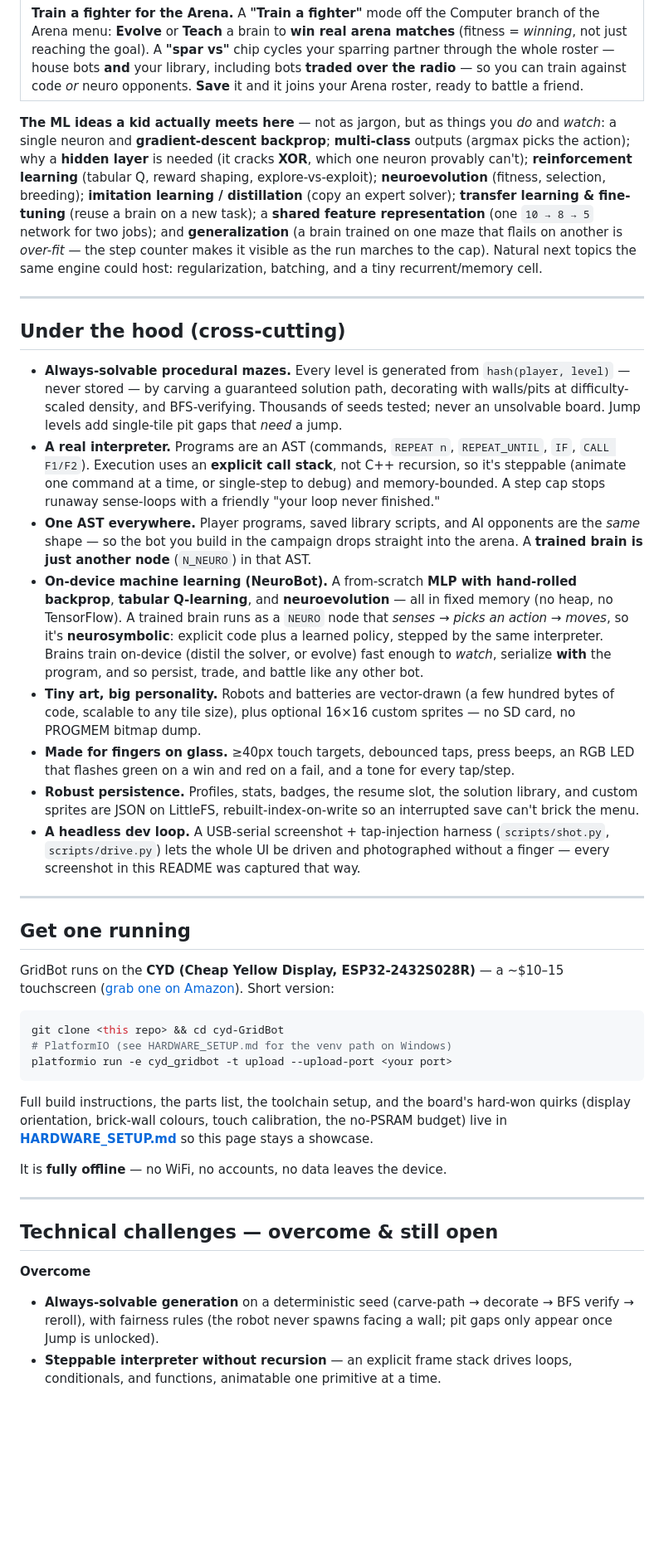
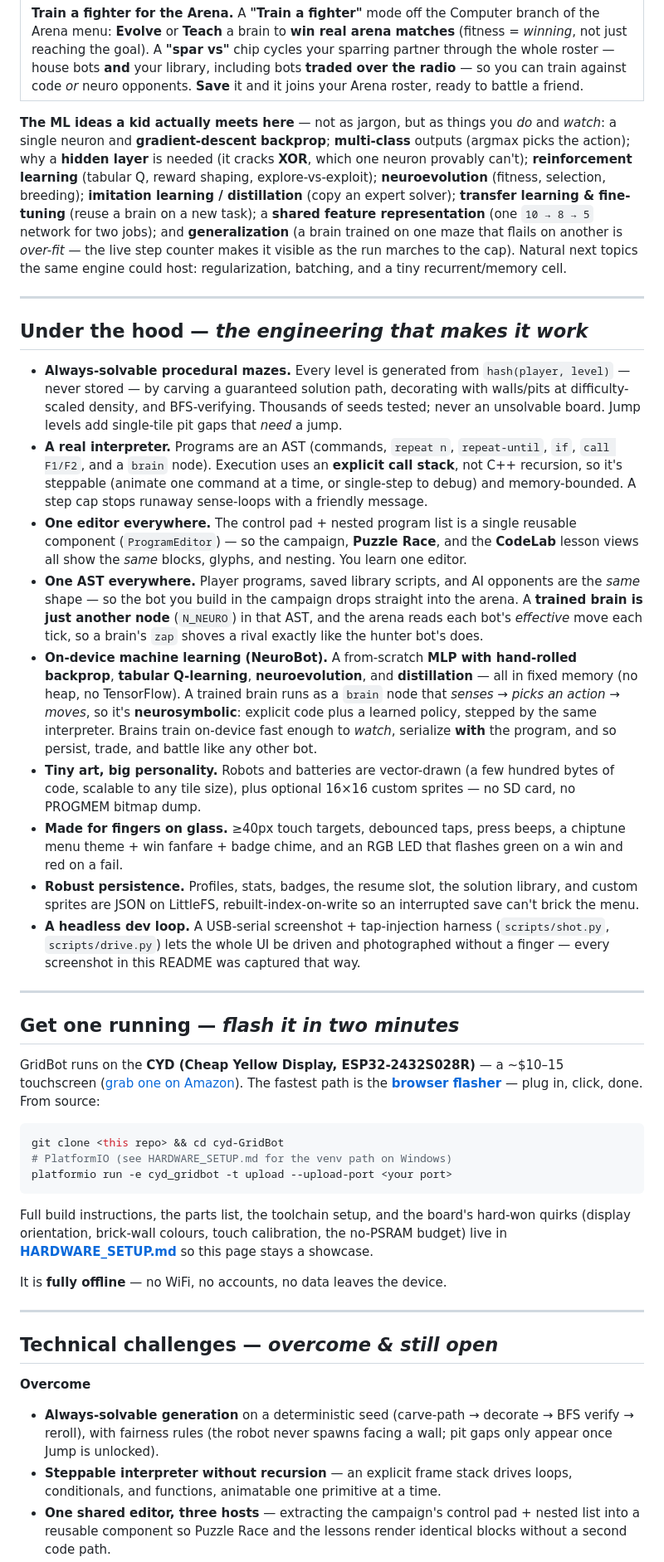
Before and after one commit to JamesDavid/cyd-GridBot, a Markdown page: README.md, the part around one of its changes. Shown at 83% size. Drawn GitHub-style; blank space fills up the shorter version.

````diff
--- a/README.md
+++ b/README.md
@@ -214,34 +212,40 @@ hook, and the whole difficulty curve is designed to lead there.
 |:--|
 | **Train a fighter for the Arena.** A **"Train a fighter"** mode off the Computer branch of the Arena menu: **Evolve** or **Teach** a brain to **win real arena matches** (fitness = *winning*, not just reaching the goal). A **"spar vs"** chip cycles your sparring partner through the whole roster — house bots **and** your library, including bots **traded over the radio** — so you can train against code *or* neuro opponents. **Save** it and it joins your Arena roster, ready to battle a friend. |
 
-**The ML ideas a kid actually meets here** — not as jargon, but as things you *do* and *watch*: a single neuron and **gradient-descent backprop**; **multi-class** outputs (argmax picks the action); why a **hidden layer** is needed (it cracks **XOR**, which one neuron provably can't); **reinforcement learning** (tabular Q, reward shaping, explore-vs-exploit); **neuroevolution** (fitness, selection, breeding); **imitation learning / distillation** (copy an expert solver); **transfer learning & fine-tuning** (reuse a brain on a new task); a **shared feature representation** (one `10 → 8 → 5` network for two jobs); and **generalization** (a brain trained on one maze that flails on another is *over-fit* — the step counter makes it visible as the run marches to the cap). Natural next topics the same engine could host: regularization, batching, and a tiny recurrent/memory cell.
+**The ML ideas a kid actually meets here** — not as jargon, but as things you *do* and *watch*: a single neuron and **gradient-descent backprop**; **multi-class** outputs (argmax picks the action); why a **hidden layer** is needed (it cracks **XOR**, which one neuron provably can't); **reinforcement learning** (tabular Q, reward shaping, explore-vs-exploit); **neuroevolution** (fitness, selection, breeding); **imitation learning / distillation** (copy an expert solver); **transfer learning & fine-tuning** (reuse a brain on a new task); a **shared feature representation** (one `10 → 8 → 5` network for two jobs); and **generalization** (a brain trained on one maze that flails on another is *over-fit* — the live step counter makes it visible as the run marches to the cap). Natural next topics the same engine could host: regularization, batching, and a tiny recurrent/memory cell.
 
 ---
 
-## Under the hood (cross-cutting)
+## Under the hood — *the engineering that makes it work*
 
 - **Always-solvable procedural mazes.** Every level is generated from `hash(player, level)`
   — never stored — by carving a guaranteed solution path, decorating with walls/pits at
   difficulty-scaled density, and BFS-verifying. Thousands of seeds tested; never an
   unsolvable board. Jump levels add single-tile pit gaps that *need* a jump.
-- **A real interpreter.** Programs are an AST (commands, `REPEAT n`, `REPEAT_UNTIL`, `IF`,
-  `CALL F1/F2`). Execution uses an **explicit call stack**, not C++ recursion, so it's
-  steppable (animate one command at a time, or single-step to debug) and memory-bounded.
-  A step cap stops runaway sense-loops with a friendly "your loop never finished."
+- **A real interpreter.** Programs are an AST (commands, `repeat n`, `repeat-until`, `if`,
+  `call F1/F2`, and a `brain` node). Execution uses an **explicit call stack**, not C++
+  recursion, so it's steppable (animate one command at a time, or single-step to debug) and
+  memory-bounded. A step cap stops runaway sense-loops with a friendly message.
+- **One editor everywhere.** The control pad + nested program list is a single reusable
+  component (`ProgramEditor`) — so the campaign, **Puzzle Race**, and the **CodeLab**
+  lesson views all show the *same* blocks, glyphs, and nesting. You learn one editor.
 - **One AST everywhere.** Player programs, saved library scripts, and AI opponents are the
   *same* shape — so the bot you build in the campaign drops straight into the arena. A
-  **trained brain is just another node** (`N_NEURO`) in that AST.
+  **trained brain is just another node** (`N_NEURO`) in that AST, and the arena reads each
+  bot's *effective* move each tick, so a brain's `zap` shoves a rival exactly like the
+  hunter bot's does.
 - **On-device machine learning (NeuroBot).** A from-scratch **MLP with hand-rolled backprop**,
-  **tabular Q-learning**, and **neuroevolution** — all in fixed memory (no heap, no
-  TensorFlow). A trained brain runs as a `NEURO` node that *senses → picks an action → moves*,
-  so it's **neurosymbolic**: explicit code plus a learned policy, stepped by the same
-  interpreter. Brains train on-device (distil the solver, or evolve) fast enough to *watch*,
-  serialize **with** the program, and so persist, trade, and battle like any other bot.
+  **tabular Q-learning**, **neuroevolution**, and **distillation** — all in fixed memory (no
+  heap, no TensorFlow). A trained brain runs as a `brain` node that *senses → picks an action
+  → moves*, so it's **neurosymbolic**: explicit code plus a learned policy, stepped by the
+  same interpreter. Brains train on-device fast enough to *watch*, serialize **with** the
+  program, and so persist, trade, and battle like any other bot.
 - **Tiny art, big personality.** Robots and batteries are vector-drawn (a few hundred bytes
   of code, scalable to any tile size), plus optional 16×16 custom sprites — no SD card, no
   PROGMEM bitmap dump.
-- **Made for fingers on glass.** ≥40px touch targets, debounced taps, press beeps, an RGB
-  LED that flashes green on a win and red on a fail, and a tone for every tap/step.
+- **Made for fingers on glass.** ≥40px touch targets, debounced taps, press beeps, a chiptune
+  menu theme + win fanfare + badge chime, and an RGB LED that flashes green on a win and red
+  on a fail.
 - **Robust persistence.** Profiles, stats, badges, the resume slot, the solution library,
   and custom sprites are JSON on LittleFS, rebuilt-index-on-write so an interrupted save
   can't brick the menu.
@@ -251,10 +255,12 @@ hook, and the whole difficulty curve is designed to lead there.
 
 ---
 
-## Get one running
+## Get one running — *flash it in two minutes*
 
 GridBot runs on the **CYD (Cheap Yellow Display, ESP32-2432S028R)** — a ~$10–15
-touchscreen ([grab one on Amazon](https://a.co/d/05H98aWQ)). Short version:
+touchscreen ([grab one on Amazon](https://a.co/d/05H98aWQ)). The fastest path is the
+[**browser flasher**](https://jamesdavid.github.io/cyd-GridBot/) — plug in, click, done.
+From source:
 
 ```bash
 git clone <this repo> && cd cyd-GridBot
@@ -270,7 +276,7 @@ It is **fully offline** — no WiFi, no accounts, no data leaves the device.
 
 ---
 
-## Technical challenges — overcome & still open
+## Technical challenges — *overcome & still open*
 
 **Overcome**
 - **Always-solvable generation** on a deterministic seed (carve-path → decorate → BFS
@@ -278,4 +284,7 @@ It is **fully offline** — no WiFi, no accounts, no data leaves the device.
   only appear once Jump is unlocked).
 - **Steppable interpreter without recursion** — an explicit frame stack drives loops,
   conditionals, and functions, animatable one primitive at a time.
+- **One shared editor, three hosts** — extracting the campaign's control pad + nested list
+  into a reusable component so Puzzle Race and the lessons render identical blocks without
+  a second code path.
 - **A from-scratch UI on a no-PSRAM ESP32** — no full framebuffer; dirty-rect tile
````
Also changed, not shown: other parts of README.md (+90 -93 lines).
